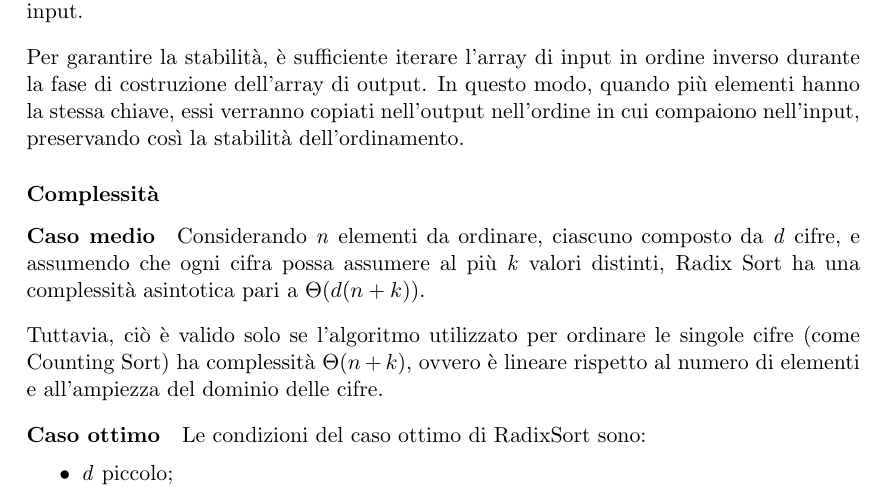
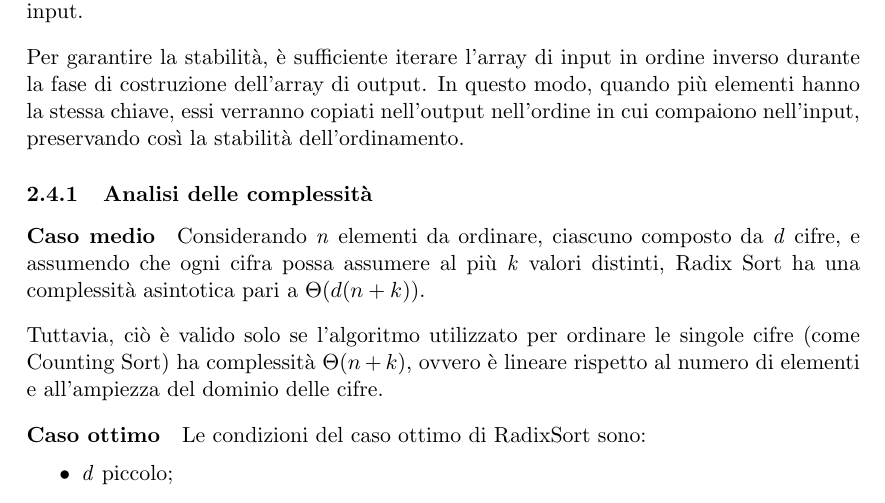
Before and after one commit to andreagioiaa/progetto_ASD__, a LaTeX document (Relazione/Riassunto.tex): part of page 12 of 25, cut so that both start at the same text. Compiled offline with pdfLaTeX.

Commit message:
Update Riassunto.tex
caption complessità uniformate

```diff
--- a/Relazione/Riassunto.tex
+++ b/Relazione/Riassunto.tex
@@ -407,7 +407,7 @@ Radix Sort, per funzionare correttamente, richiede un algoritmo di ordinamento s
 
 
 
-\subsubsection*{Complessità}
+\subsubsection{Analisi delle complessità}
 \textbf{Caso medio}\quad Considerando \textit{n} elementi da ordinare, ciascuno composto da \textit{d} cifre, e assumendo che ogni cifra possa assumere al più \textit{k} valori distinti, Radix Sort ha una complessità asintotica pari a $\Theta(d(n + k))$.\bigbreak
 \noindent Tuttavia, ciò è valido solo se l'algoritmo utilizzato per ordinare le singole cifre (come Counting Sort) ha complessità $\Theta(n + k)$, ovvero è lineare rispetto al numero di elementi e all'ampiezza del dominio delle cifre.\bigbreak
 \noindent \textbf{Caso ottimo}\quad Le condizioni del caso ottimo di RadixSort sono:
```
Also changed, not shown: Relazione/Riassunto.tex (2 more changed lines).
